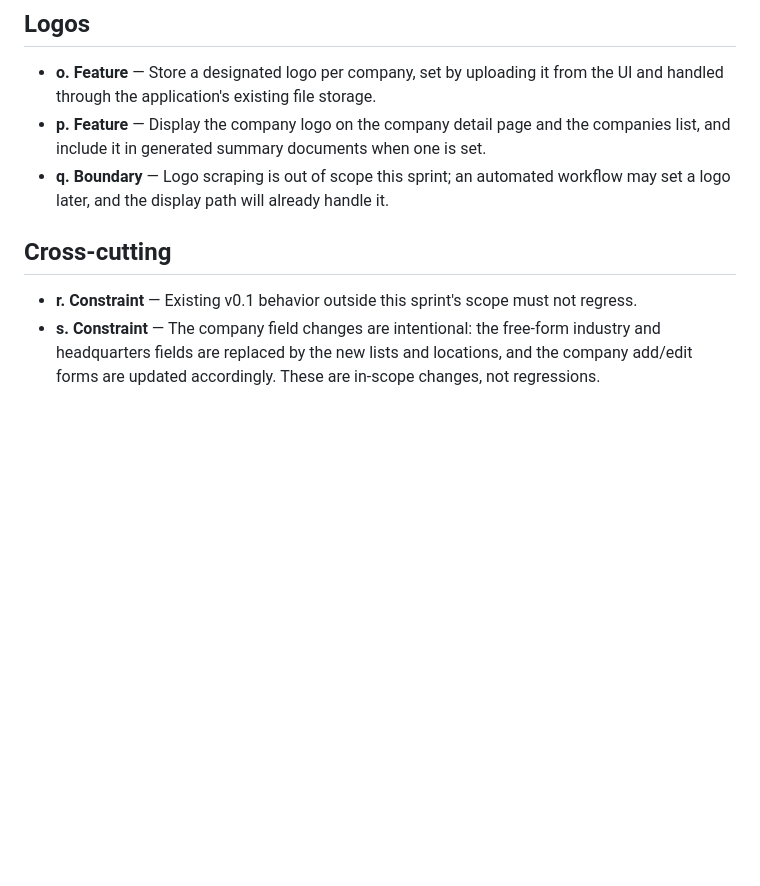
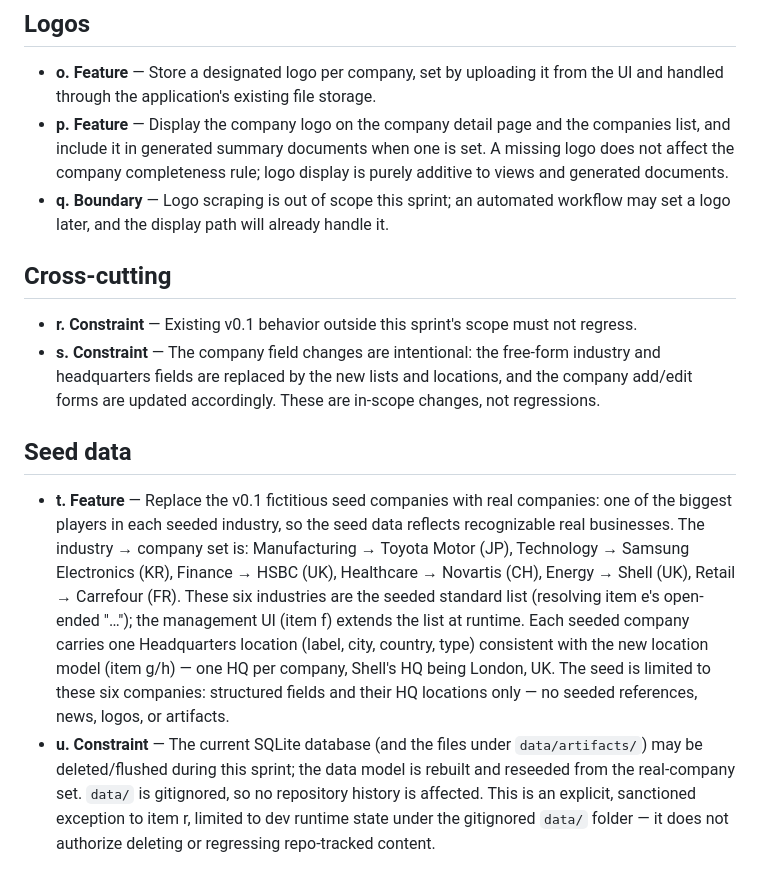
Before and after one commit to jpeckenpaugh/company-hub, a Markdown page: enhancements/sprint01.md, the part around the change. Drawn GitHub-style; blank space fills up the shorter version.

Commit message:
stage 01: agree sprint01 scope

```diff
--- a/enhancements/sprint01.md
+++ b/enhancements/sprint01.md
@@ -64,6 +64,8 @@ schemas, or implementation choices.
   the UI and handled through the application's existing file storage.
 - **p. Feature** — Display the company logo on the company detail page and the
   companies list, and include it in generated summary documents when one is set.
+  A missing logo does not affect the company completeness rule; logo display is
+  purely additive to views and generated documents.
 - **q. Boundary** — Logo scraping is out of scope this sprint; an automated
   workflow may set a logo later, and the display path will already handle it.
 
@@ -75,3 +77,24 @@ schemas, or implementation choices.
   industry and headquarters fields are replaced by the new lists and locations,
   and the company add/edit forms are updated accordingly. These are in-scope
   changes, not regressions.
+
+## Seed data
+
+- **t. Feature** — Replace the v0.1 fictitious seed companies with real
+  companies: one of the biggest players in each seeded industry, so the seed
+  data reflects recognizable real businesses. The industry → company set is:
+  Manufacturing → Toyota Motor (JP), Technology → Samsung Electronics (KR),
+  Finance → HSBC (UK), Healthcare → Novartis (CH), Energy → Shell (UK),
+  Retail → Carrefour (FR). These six industries are the seeded standard list
+  (resolving item e's open-ended "…"); the management UI (item f) extends the
+  list at runtime. Each seeded company carries one Headquarters location (label,
+  city, country, type) consistent with the new location model (item g/h) — one
+  HQ per company, Shell's HQ being London, UK. The seed is limited to these six
+  companies: structured fields and their HQ locations only — no seeded
+  references, news, logos, or artifacts.
+- **u. Constraint** — The current SQLite database (and the files under
+  `data/artifacts/`) may be deleted/flushed during this sprint; the data model
+  is rebuilt and reseeded from the real-company set. `data/` is gitignored, so
+  no repository history is affected. This is an explicit, sanctioned exception
+  to item r, limited to dev runtime state under the gitignored `data/` folder —
+  it does not authorize deleting or regressing repo-tracked content.
```
Also changed, not shown: enhancements/scope.md (added, +109 -0 lines), 1 other file.
